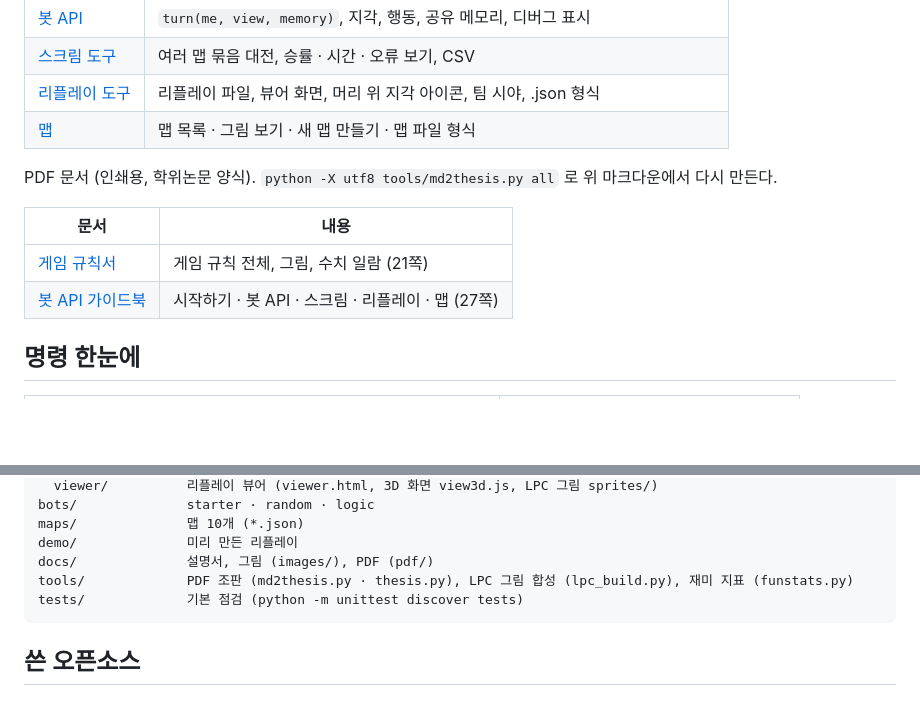
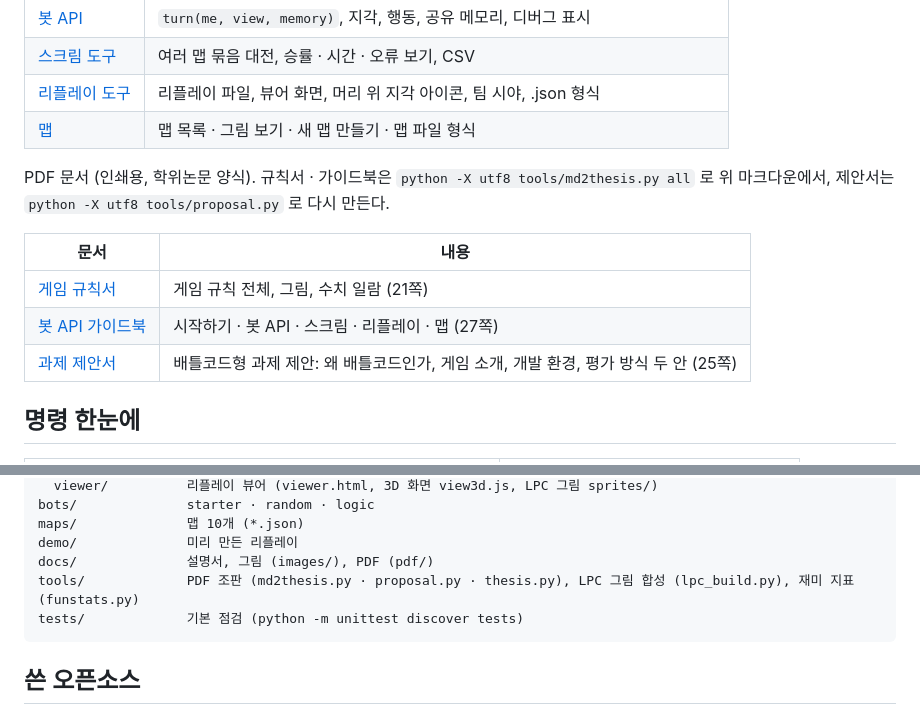
Before and after one commit to Seongwon5/wumpus-wars, a Markdown page: README.md, 2 parts joined by grey strips. Drawn GitHub-style; blank space fills up the shorter version.

````diff
--- a/README.md
+++ b/README.md
@@ -82,12 +82,13 @@ python -m wumpus scrim mybot starter            # 맵 10개에서 양쪽 진영
 | [리플레이 도구](docs/REPLAY.md) | 리플레이 파일, 뷰어 화면, 머리 위 지각 아이콘, 팀 시야, .json 형식 |
 | [맵](docs/MAPS.md) | 맵 목록 · 그림 보기 · 새 맵 만들기 · 맵 파일 형식 |
 
-PDF 문서 (인쇄용, 학위논문 양식). `python -X utf8 tools/md2thesis.py all` 로 위 마크다운에서 다시 만든다.
+PDF 문서 (인쇄용, 학위논문 양식). 규칙서 · 가이드북은 `python -X utf8 tools/md2thesis.py all` 로 위 마크다운에서, 제안서는 `python -X utf8 tools/proposal.py` 로 다시 만든다.
 
 | 문서 | 내용 |
 |---|---|
 | [게임 규칙서](docs/pdf/rulebook.pdf) | 게임 규칙 전체, 그림, 수치 일람 (21쪽) |
 | [봇 API 가이드북](docs/pdf/api_guidebook.pdf) | 시작하기 · 봇 API · 스크림 · 리플레이 · 맵 (27쪽) |
+| [과제 제안서](docs/pdf/proposal.pdf) | 배틀코드형 과제 제안: 왜 배틀코드인가, 게임 소개, 개발 환경, 평가 방식 두 안 (25쪽) |
 
 ## 명령 한눈에
 
@@ -115,7 +116,7 @@ bots/              starter · random · logic
 maps/              맵 10개 (*.json)
 demo/              미리 만든 리플레이
 docs/              설명서, 그림 (images/), PDF (pdf/)
-tools/             PDF 조판 (md2thesis.py · thesis.py), LPC 그림 합성 (lpc_build.py), 재미 지표 (funstats.py)
+tools/             PDF 조판 (md2thesis.py · proposal.py · thesis.py), LPC 그림 합성 (lpc_build.py), 재미 지표 (funstats.py)
 tests/             기본 점검 (python -m unittest discover tests)
 ```
 
````
Also changed, not shown: docs/images/proposal/cam_cert.jpg (added), docs/images/proposal/cam_ladder.jpg (added), docs/images/proposal/cam_ladder_team.jpg (added), docs/images/proposal/cam_matches.jpg (added), docs/images/proposal/cam_tiers.jpg (added), 2 other files.
